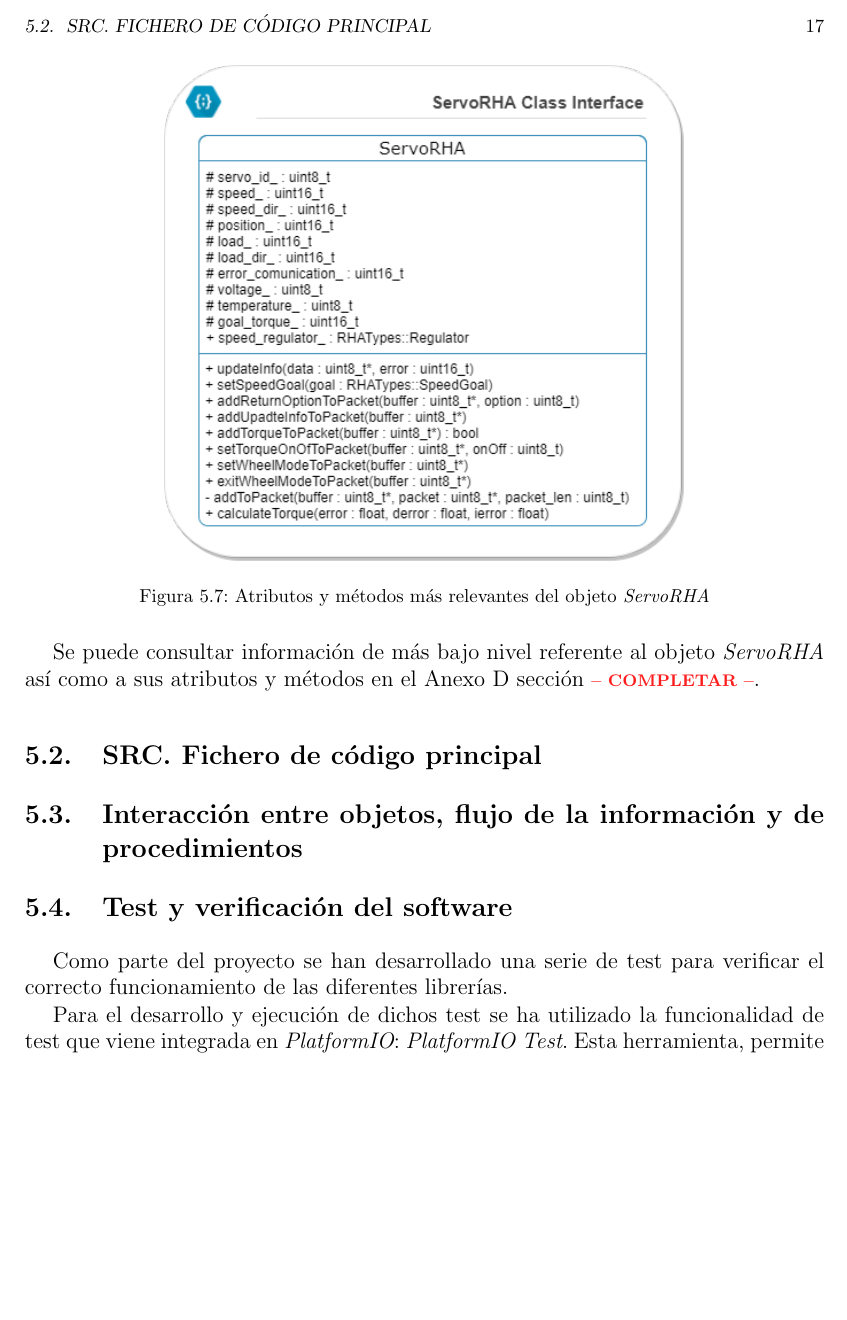
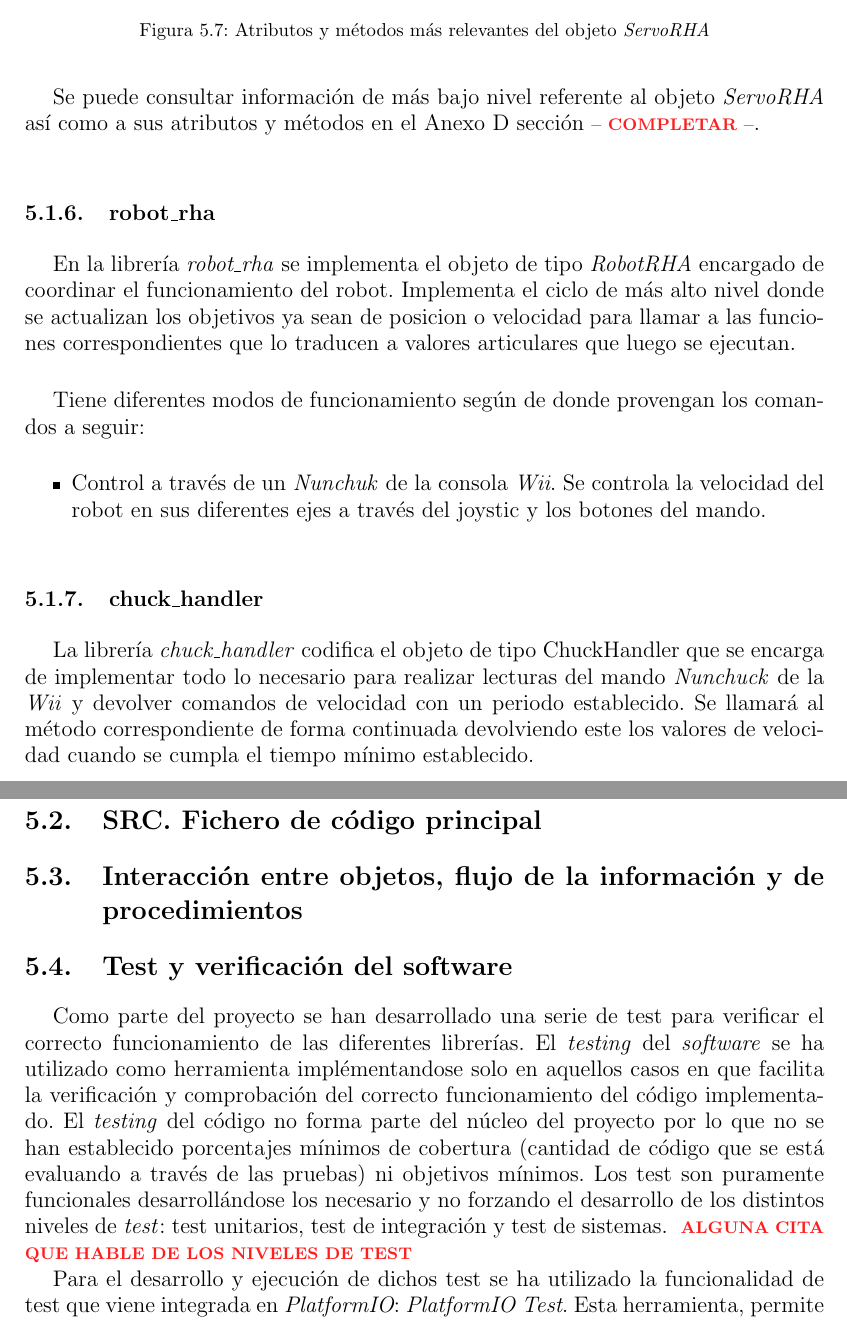
Before and after one commit to enheragu/RHA-report, a LaTeX thesis (RHA.tex, which reads capitulos/software.tex): part of page 37 of 71 before the commit and two parts of pages 37 and 38 of 71 after it, the two joined at a grey line, cut at the place of the change, the shorter picture padded with empty space. Compiled offline with pdfLaTeX.

Commit message:
Update software.tex
robot_rha and chuck_handler added. Testing section updated

```diff
--- a/capitulos/software.tex
+++ b/capitulos/software.tex
@@ -165,12 +167,25 @@
 
         Se puede consultar información de más bajo nivel referente al objeto \ingles{ServoRHA} así como a sus atributos y métodos en el Anexo \ref{app:documentacion_software} sección \completar.
 
+    \subsection{robot\_rha} \label{subsec:SW:lib:robot_rha}
+        En la librería \ingles{robot\_rha} se implementa el objeto de tipo \ingles{RobotRHA} encargado de coordinar el funcionamiento del robot. Implementa el ciclo de más alto nivel donde se actualizan los objetivos ya sean de posicion o velocidad para llamar a las funciones correspondientes que lo traducen a valores articulares que luego se ejecutan.
+        \\
+
+        Tiene diferentes modos de funcionamiento según de donde provengan los comandos a seguir:
+        \begin{itemize}
+            \item Control a través de un \ingles{Nunchuk} de la consola \ingles{Wii}. Se controla la velocidad del robot en sus diferentes ejes a través del joystic y los botones del mando.
+
+        \end{itemize}
+
+    \subsection{chuck\_handler} \label{subsec:SW:lib:chuck_handler}
+        La librería \ingles{chuck\_handler} codifica el objeto de tipo ChuckHandler que se encarga de implementar todo lo necesario para realizar lecturas del mando \ingles{Nunchuck} de la \ingles{Wii} y devolver comandos de velocidad con un periodo establecido. Se llamará al método correspondiente de forma continuada devolviendo este los valores de velocidad cuando se cumpla el tiempo mínimo establecido.
+
 \section{SRC. Fichero de código principal} \label{sec:SW:src}
 
 \section{Interacción entre objetos, flujo de la información y de procedimientos} \label{sec:SW:interacion_informacion_proced}
 
 \section{Test y verificación del software} \label{sec:SW:test}
-    Como parte del proyecto se han desarrollado una serie de test para verificar el correcto funcionamiento de las diferentes librerías.
+    Como parte del proyecto se han desarrollado una serie de test para verificar el correcto funcionamiento de las diferentes librerías. El \ingles{testing} del \ingles{software} se ha utilizado como herramienta implémentandose solo en aquellos casos en que facilita la verificación y comprobación del correcto funcionamiento del código implementado. El \ingles{testing} del código no forma parte del núcleo del proyecto por lo que no se han establecido porcentajes mínimos de cobertura (cantidad de código que se está evaluando a través de las pruebas) ni objetivos mínimos. Los test son puramente funcionales desarrollándose los necesario y no forzando el desarrollo de los distintos niveles de \ingles{test}: test unitarios, test de integración y test de sistemas. \completarCon{Alguna cita que hable de los niveles de test}
 
     Para el desarrollo y ejecución de dichos test se ha utilizado la funcionalidad de test que viene integrada en \glosario{PlatformIO}: \glosario{PlatformIO_Test}. Esta herramienta, permite definir una serie de test que pueden ser ejecutados en la propia placa. De esta forma se puede automatizar el proceso de test.
 
```
Also changed, not shown: capitulos/software.tex (2 more changed lines).
